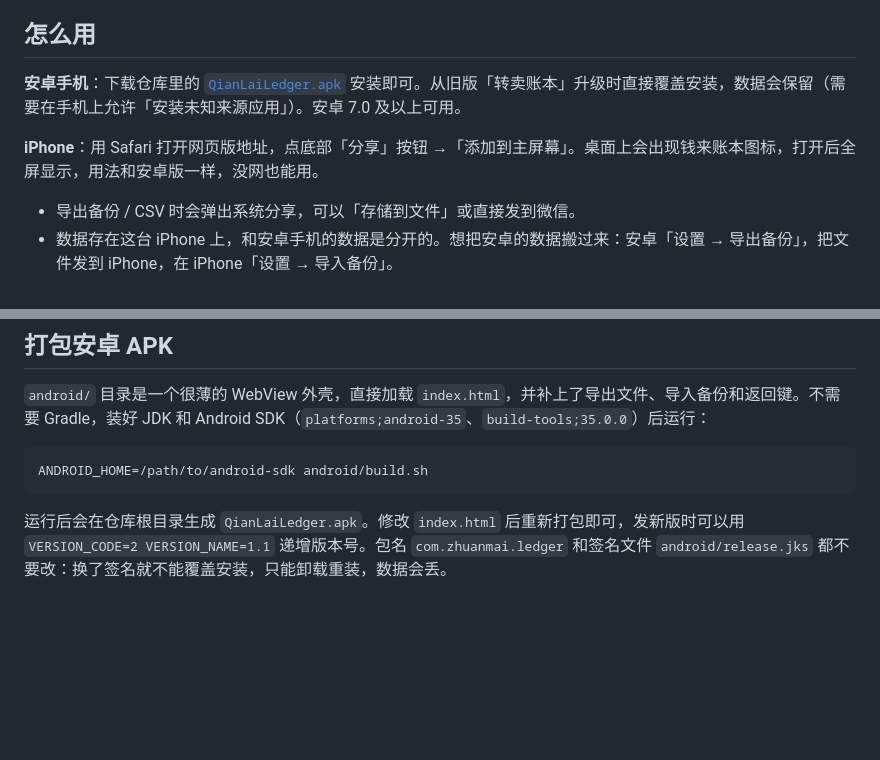
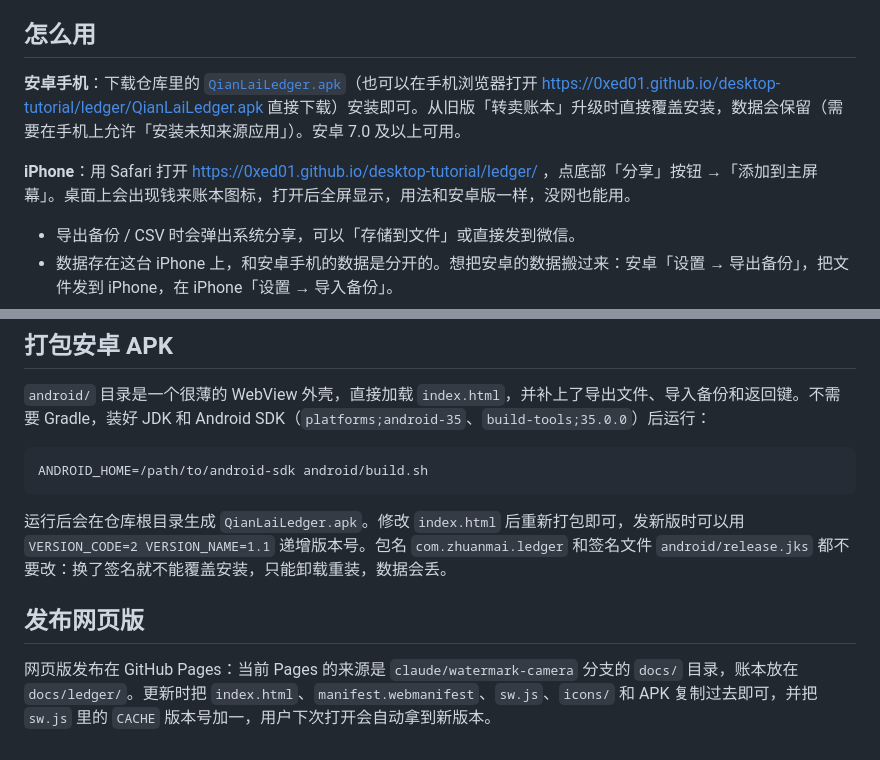
Before and after one commit to 0xED01/desktop-tutorial, a Markdown page: README.md, 2 parts joined by grey strips. Drawn GitHub-style; blank space fills up the shorter version.

Commit message:
README: add the live web app address and publishing notes
Co-Authored-By: Claude Opus 5.5 <noreply@anthropic.com>
Claude-Session: https://claude.ai/code/session_019xdfKUYKjJdizUBAJSHwmr

````diff
--- a/README.md
+++ b/README.md
@@ -4,9 +4,9 @@
 
 ## 怎么用
 
-**安卓手机**：下载仓库里的 [`QianLaiLedger.apk`](QianLaiLedger.apk) 安装即可。从旧版「转卖账本」升级时直接覆盖安装，数据会保留（需要在手机上允许「安装未知来源应用」）。安卓 7.0 及以上可用。
+**安卓手机**：下载仓库里的 [`QianLaiLedger.apk`](QianLaiLedger.apk)（也可以在手机浏览器打开 https://0xed01.github.io/desktop-tutorial/ledger/QianLaiLedger.apk 直接下载）安装即可。从旧版「转卖账本」升级时直接覆盖安装，数据会保留（需要在手机上允许「安装未知来源应用」）。安卓 7.0 及以上可用。
 
-**iPhone**：用 Safari 打开网页版地址，点底部「分享」按钮 →「添加到主屏幕」。桌面上会出现钱来账本图标，打开后全屏显示，用法和安卓版一样，没网也能用。
+**iPhone**：用 Safari 打开 https://0xed01.github.io/desktop-tutorial/ledger/ ，点底部「分享」按钮 →「添加到主屏幕」。桌面上会出现钱来账本图标，打开后全屏显示，用法和安卓版一样，没网也能用。
 - 导出备份 / CSV 时会弹出系统分享，可以「存储到文件」或直接发到微信。
 - 数据存在这台 iPhone 上，和安卓手机的数据是分开的。想把安卓的数据搬过来：安卓「设置 → 导出备份」，把文件发到 iPhone，在 iPhone「设置 → 导入备份」。
 - 不要用「清除 Safari 历史记录与网站数据」，否则主屏幕 App 的数据也可能被清掉，定期导出备份最稳妥。
@@ -79,3 +79,7 @@ ANDROID_HOME=/path/to/android-sdk android/build.sh
 ```
 
 运行后会在仓库根目录生成 `QianLaiLedger.apk`。修改 `index.html` 后重新打包即可，发新版时可以用 `VERSION_CODE=2 VERSION_NAME=1.1` 递增版本号。包名 `com.zhuanmai.ledger` 和签名文件 `android/release.jks` 都不要改：换了签名就不能覆盖安装，只能卸载重装，数据会丢。
+
+## 发布网页版
+
+网页版发布在 GitHub Pages：当前 Pages 的来源是 `claude/watermark-camera` 分支的 `docs/` 目录，账本放在 `docs/ledger/`。更新时把 `index.html`、`manifest.webmanifest`、`sw.js`、`icons/` 和 APK 复制过去即可，并把 `sw.js` 里的 `CACHE` 版本号加一，用户下次打开会自动拿到新版本。
````
